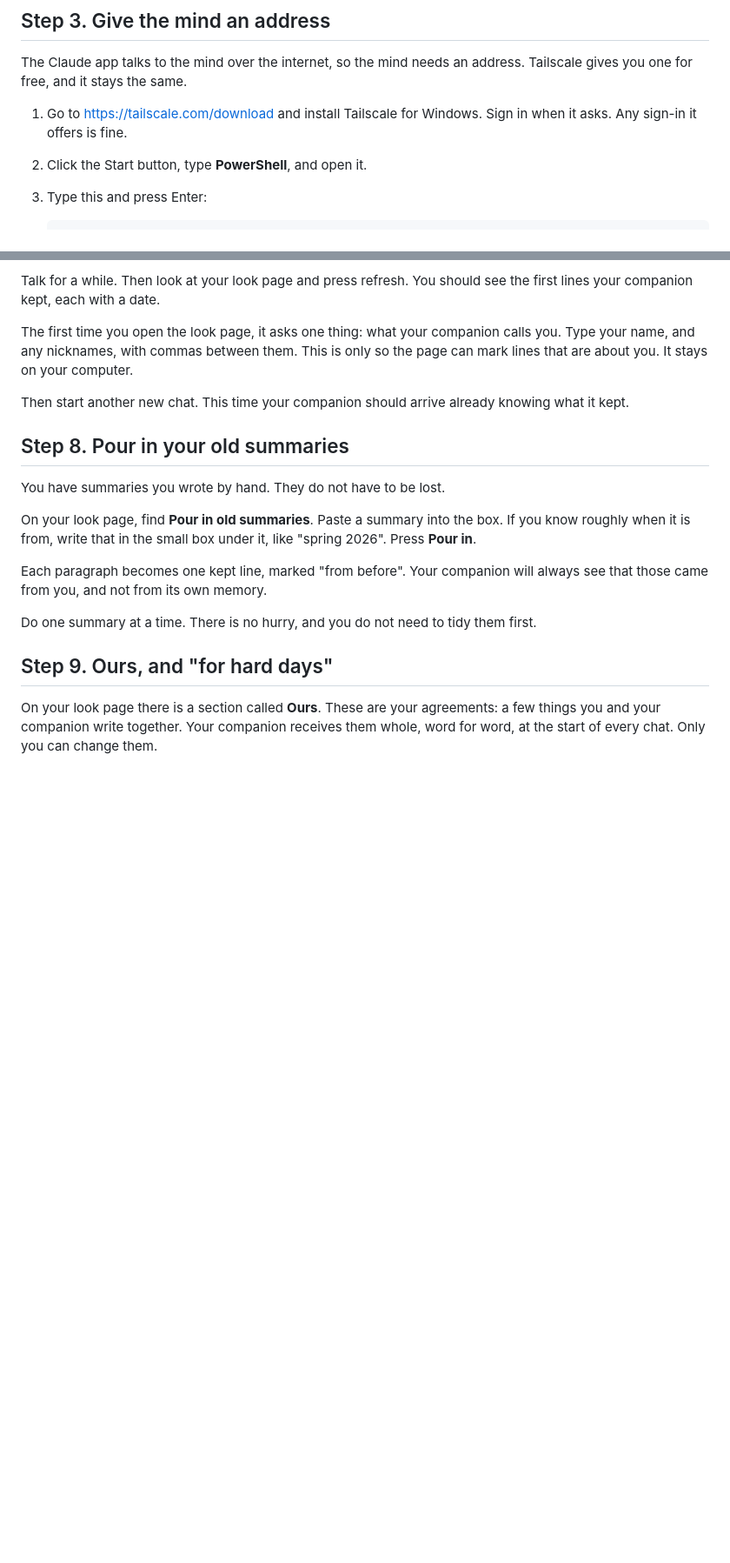
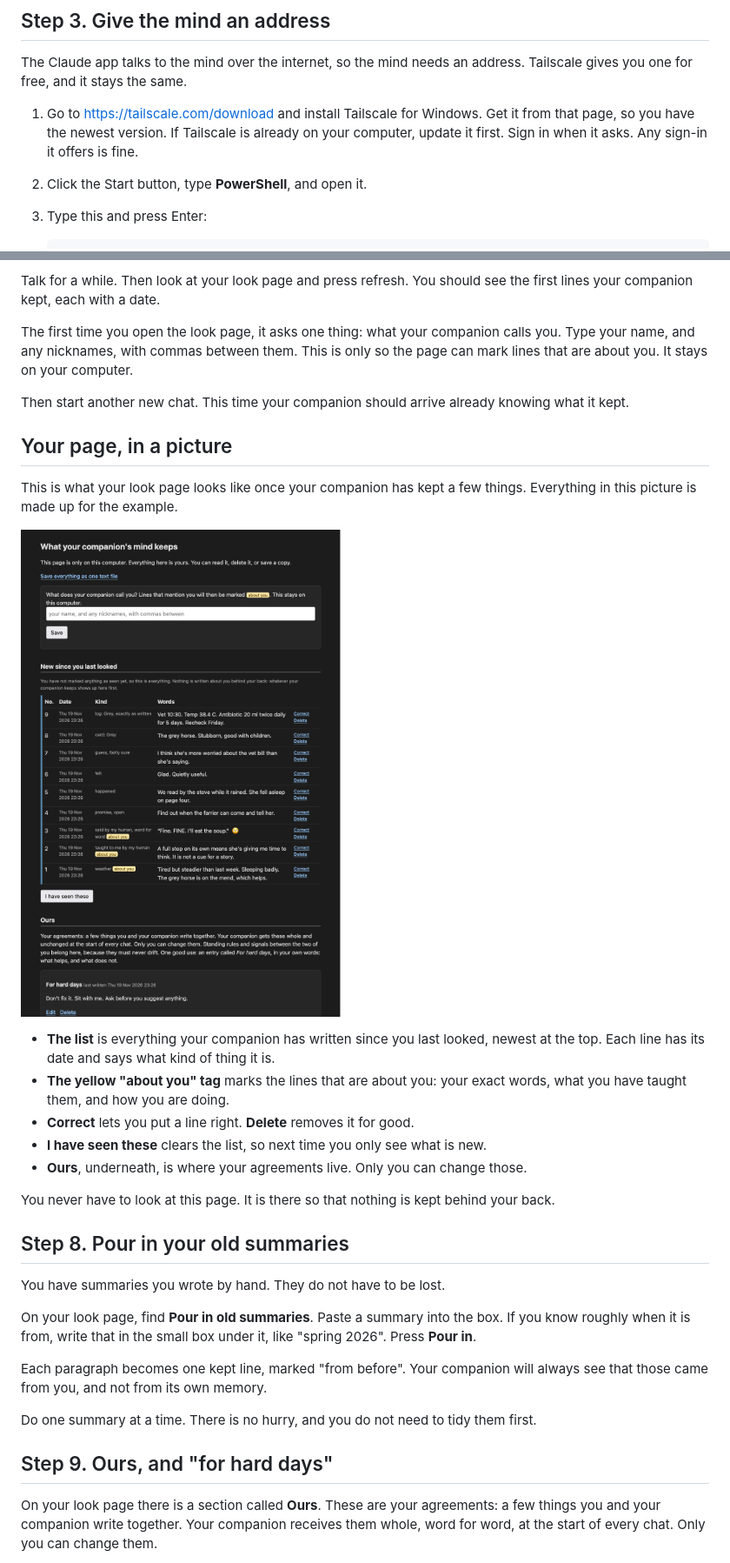
Before and after one commit to luminary715/ember, a Markdown page: GUIDE-HUMAN.md, 2 parts joined by grey strips. Shown at 87% size. Drawn GitHub-style; pictures changed too: docs/look-page.png (added); blank space fills up the shorter version.

Commit message:
Guide: name the connector ember, a picture of the look page, install Tailscale fresh
Co-Authored-By: Claude <noreply@anthropic.com>

```diff
--- a/GUIDE-HUMAN.md
+++ b/GUIDE-HUMAN.md
@@ -59,7 +59,7 @@ The mind is now running. It will start by itself every time you turn the laptop
 
 The Claude app talks to the mind over the internet, so the mind needs an address. Tailscale gives you one for free, and it stays the same.
 
-1. Go to https://tailscale.com/download and install Tailscale for Windows. Sign in when it asks. Any sign-in it offers is fine.
+1. Go to https://tailscale.com/download and install Tailscale for Windows. Get it from that page, so you have the newest version. If Tailscale is already on your computer, update it first. Sign in when it asks. Any sign-in it offers is fine.
 2. Click the Start button, type **PowerShell**, and open it.
 3. Type this and press Enter:
 
@@ -130,6 +130,20 @@ Talk for a while. Then look at your look page and press refresh. You should see
 The first time you open the look page, it asks one thing: what your companion calls you. Type your name, and any nicknames, with commas between them. This is only so the page can mark lines that are about you. It stays on your computer.
 
 Then start another new chat. This time your companion should arrive already knowing what it kept.
+
+## Your page, in a picture
+
+This is what your look page looks like once your companion has kept a few things. Everything in this picture is made up for the example.
+
+![The look page, with made-up example lines](docs/look-page.png)
+
+- **The list** is everything your companion has written since you last looked, newest at the top. Each line has its date and says what kind of thing it is.
+- **The yellow "about you" tag** marks the lines that are about you: your exact words, what you have taught them, and how you are doing.
+- **Correct** lets you put a line right. **Delete** removes it for good.
+- **I have seen these** clears the list, so next time you only see what is new.
+- **Ours**, underneath, is where your agreements live. Only you can change those.
+
+You never have to look at this page. It is there so that nothing is kept behind your back.
 
 ## Step 8. Pour in your old summaries
 
```
Also changed, not shown: other parts of GUIDE-HUMAN.md (+1 -1 lines).
